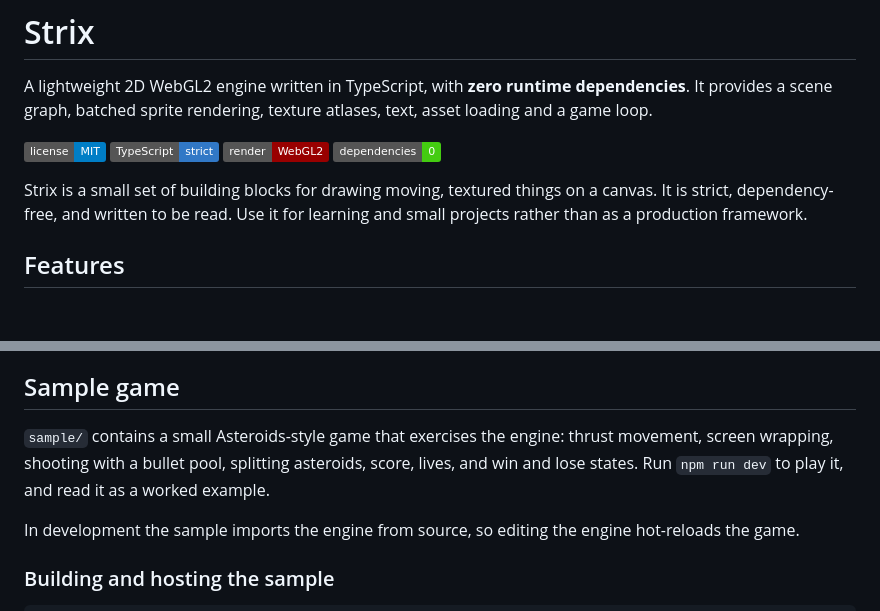
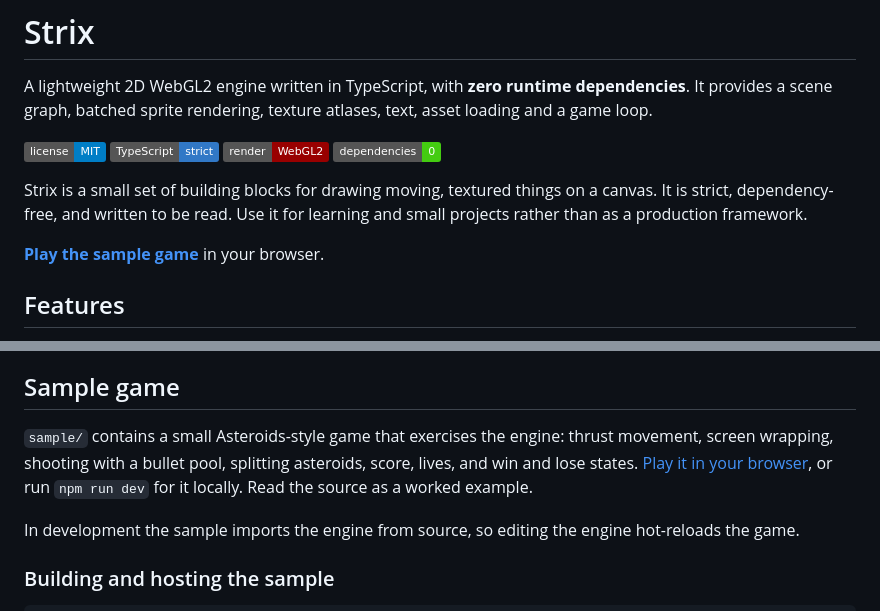
Before and after one commit to Owlzy/strix, a Markdown page: README.md, 2 parts joined by grey strips. Drawn GitHub-style; badges without logos; blank space fills up the shorter version.

Commit message:
docs: link to the hosted sample game
Add a play link to the GitHub Pages build (owlzy.github.io/strix) in the
intro and the Sample game section.

```diff
--- a/README.md
+++ b/README.md
@@ -8,6 +8,8 @@ A lightweight 2D WebGL2 engine written in TypeScript, with **zero runtime depend
 ![Dependencies](https://img.shields.io/badge/dependencies-0-brightgreen)
 
 Strix is a small set of building blocks for drawing moving, textured things on a canvas. It is strict, dependency-free, and written to be read. Use it for learning and small projects rather than as a production framework.
+
+**[Play the sample game](https://owlzy.github.io/strix/)** in your browser.
 
 ## Features
 
@@ -106,7 +108,7 @@ Shaders live in `shaders/` as `.vert` and `.frag` files. A Vite plugin imports t
 
 ## Sample game
 
-`sample/` contains a small Asteroids-style game that exercises the engine: thrust movement, screen wrapping, shooting with a bullet pool, splitting asteroids, score, lives, and win and lose states. Run `npm run dev` to play it, and read it as a worked example.
+`sample/` contains a small Asteroids-style game that exercises the engine: thrust movement, screen wrapping, shooting with a bullet pool, splitting asteroids, score, lives, and win and lose states. [Play it in your browser](https://owlzy.github.io/strix/), or run `npm run dev` for it locally. Read the source as a worked example.
 
 In development the sample imports the engine from source, so editing the engine hot-reloads the game.
 
```
